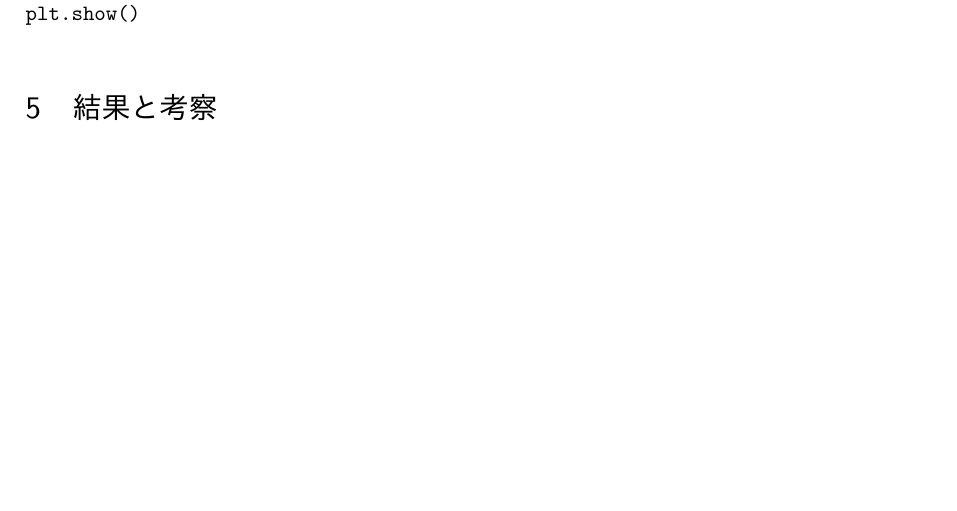
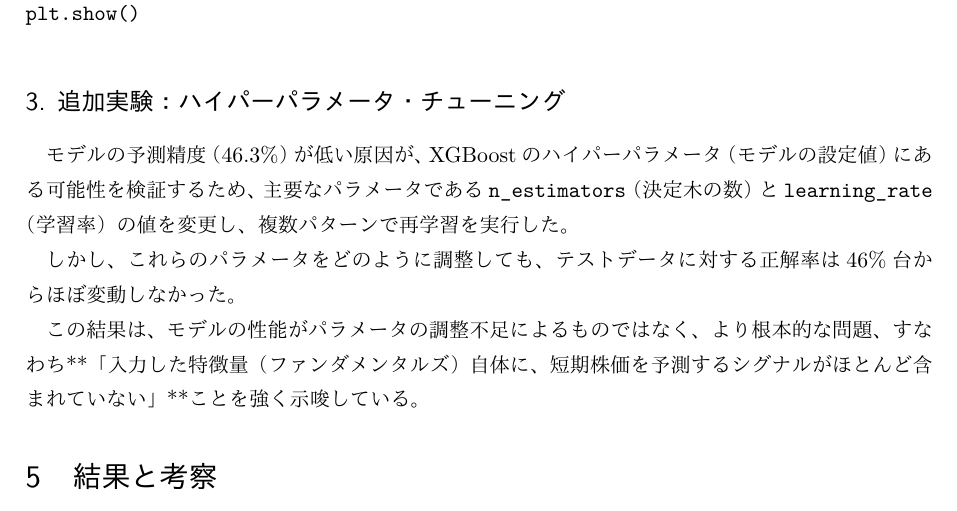
Before and after one commit to waseda-Maruyama/Machine-Learning, a LaTeX document (sisaku/No.1.tex/sisaku1.tex): part of page 10 of 11 before the commit and part of page 10 of 12 after it, cut so that both start at the same text, the shorter picture padded with empty space. The pictures show the PDF file sisaku/No.1.tex/sisaku1.pdf that the author committed with the source.

Commit message:
tuikajikken

```diff
--- a/sisaku/No.1.tex/sisaku1.tex
+++ b/sisaku/No.1.tex/sisaku1.tex
@@ -402,6 +402,18 @@ print(f"\n📊 特徴量の重要度グラフを '{graph_filename}' として保
 plt.show()
 \end{verbatim}
 
+\subsection*{3. 追加実験：ハイパーパラメータ・チューニング}
+モデルの予測精度（46.3\%）が低い原因が、XGBoostのハイパーパラメータ（モデルの
+設定値）にある可能性を検証するため、主要なパラメータである\texttt{n\_estimators}
+（決定木の数）と\texttt{learning\_rate}（学習率）の値を変更し、
+複数パターンで再学習を実行した。
+
+しかし、これらのパラメータをどのように調整しても、テストデータに対する
+正解率は46\%台からほぼ変動しなかった。
+
+この結果は、モデルの性能がパラメータの調整不足によるものではなく、
+より根本的な問題、すなわち**「入力した特徴量（ファンダメンタルズ）自体に、
+短期株価を予測するシグナルがほとんど含まれていない」**ことを強く示唆している。
 % ======================================
 \section{結果と考察}
 % ======================================
```
Also changed, not shown: sisaku/No.1.tex/sisaku1.pdf, sisaku/feature_importance.png, 4 other files.
